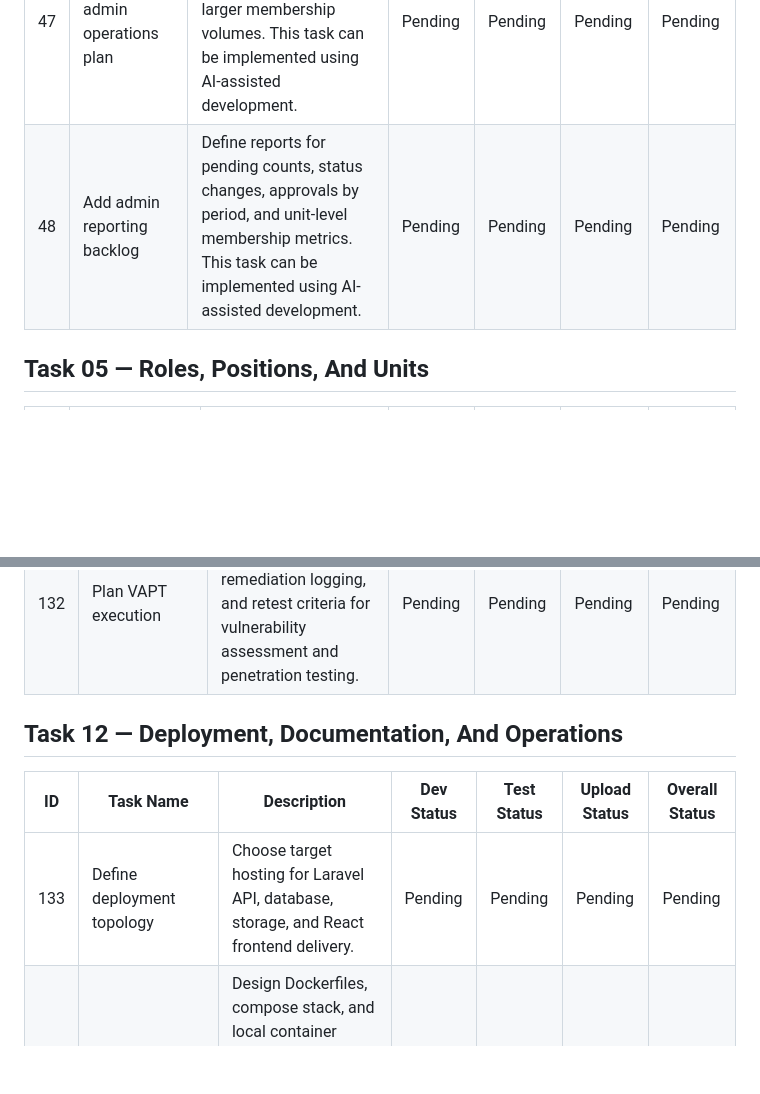
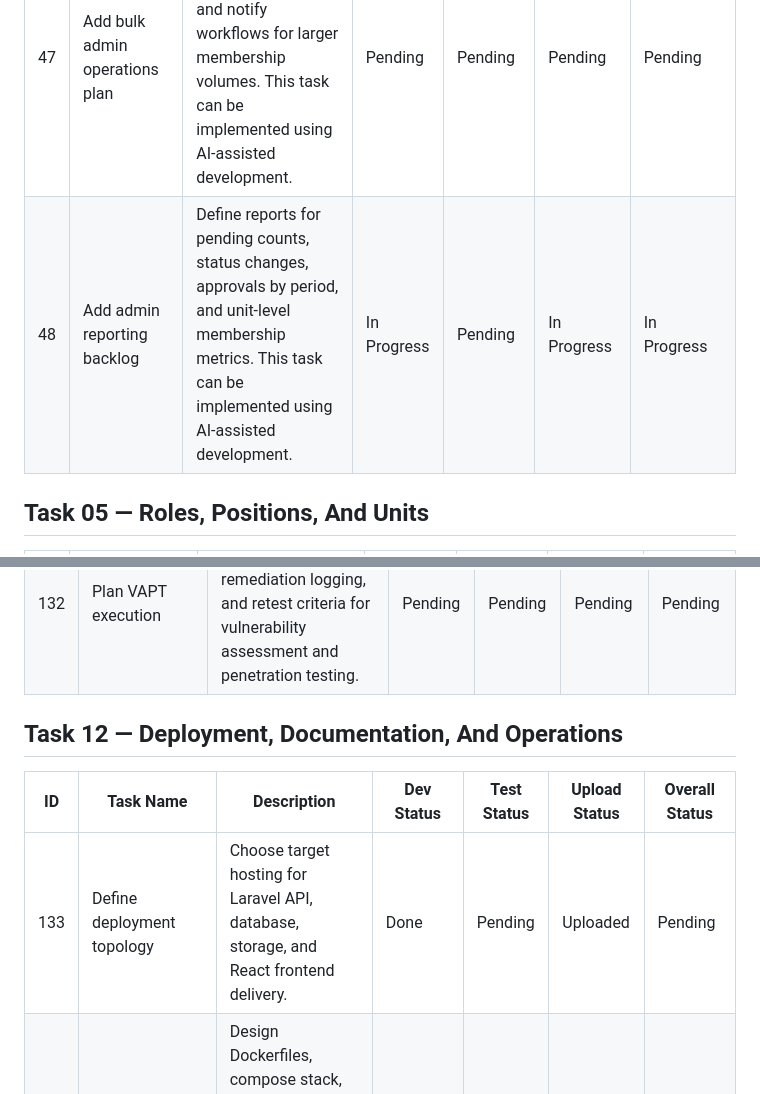
Before and after one commit to boniyeamincse/ndm_frontend, a Markdown page: docs/tasks/MASTER_TASK_TRACKER.md, 2 parts joined by grey strips. Drawn GitHub-style; blank space fills up the shorter version.

```diff
--- a/docs/tasks/MASTER_TASK_TRACKER.md
+++ b/docs/tasks/MASTER_TASK_TRACKER.md
@@ -82,6 +79,5 @@ Status logic for **Overall Status**:
 | 47 | Add bulk admin operations plan | Define bulk approve, reject, suspend, export, and notify workflows for larger membership volumes. This task can be implemented using AI-assisted development. | Pending | Pending | Pending | Pending |
-| 48 | Add admin reporting backlog | Define reports for pending counts, status changes, approvals by period, and unit-level membership metrics. This task can be implemented using AI-assisted development. | Pending | Pending | Pending | Pending |
-
+| 48 | Add admin reporting backlog | Define reports for pending counts, status changes, approvals by period, and unit-level membership metrics. This task can be implemented using AI-assisted development. | In Progress | Pending | In Progress | In Progress |
 ## Task 05 — Roles, Positions, And Units
 
 | ID | Task Name | Description | Dev Status | Test Status | Upload Status | Overall Status |
@@ -200,12 +190,11 @@ Status logic for **Overall Status**:
 | 130 | Review client-side security posture | Validate token storage risks, unsafe HTML usage, route guarding assumptions, and API error exposure. This task can be implemented using AI-assisted development. | Pending | Pending | Pending | Pending |
 | 131 | Perform API security review | Review rate limits, auth boundaries, file upload attack surface, CORS policy, and privilege enforcement. This task can be implemented using AI-assisted development. | Pending | Pending | Pending | Pending |
 | 132 | Plan VAPT execution | Define scope, tools, checklist, remediation logging, and retest criteria for vulnerability assessment and penetration testing. | Pending | Pending | Pending | Pending |
-
 ## Task 12 — Deployment, Documentation, And Operations
 
 | ID | Task Name | Description | Dev Status | Test Status | Upload Status | Overall Status |
 | --- | --- | --- | --- | --- | --- | --- |
-| 133 | Define deployment topology | Choose target hosting for Laravel API, database, storage, and React frontend delivery. | Pending | Pending | Pending | Pending |
+| 133 | Define deployment topology | Choose target hosting for Laravel API, database, storage, and React frontend delivery. | Done | Pending | Uploaded | Pending |
 | 134 | Create Dockerization backlog | Design Dockerfiles, compose stack, and local container workflow for backend, frontend, and database. This task can be implemented using AI-assisted development. | Pending | Pending | Pending | Pending |
 | 135 | Design CI pipeline | Add automated install, lint, migrate, test, and build stages for pull requests and mainline deployments. This task can be implemented using AI-assisted development. | Pending | Pending | Pending | Pending |
 | 136 | Design CD pipeline | Define staging and production release flow, artifact promotion, secret injection, and rollback procedure. This task can be implemented using AI-assisted development. | Pending | Pending | Pending | Pending |
```
Also changed, not shown: other parts of docs/tasks/MASTER_TASK_TRACKER.md (+123 -132 lines).
